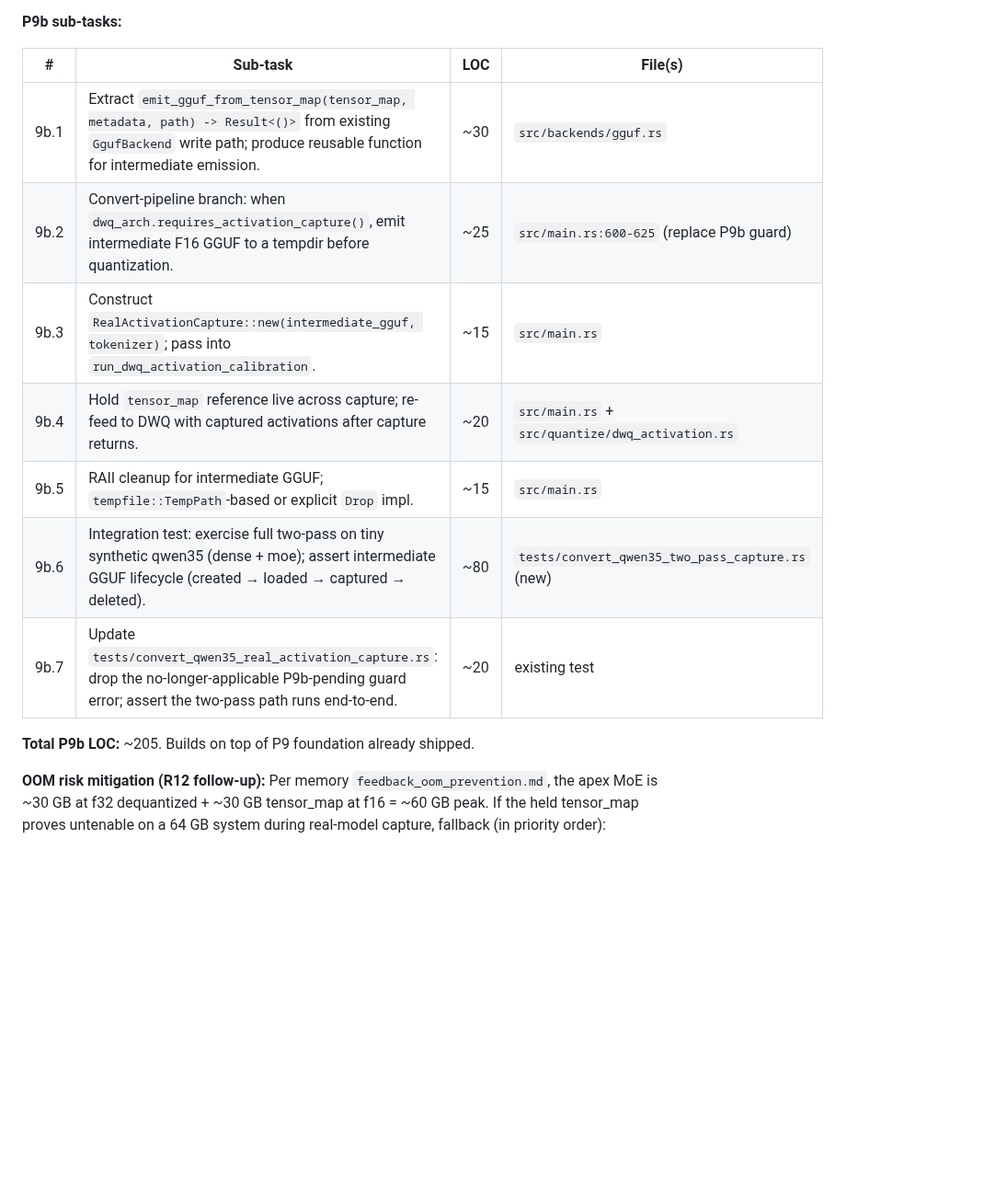
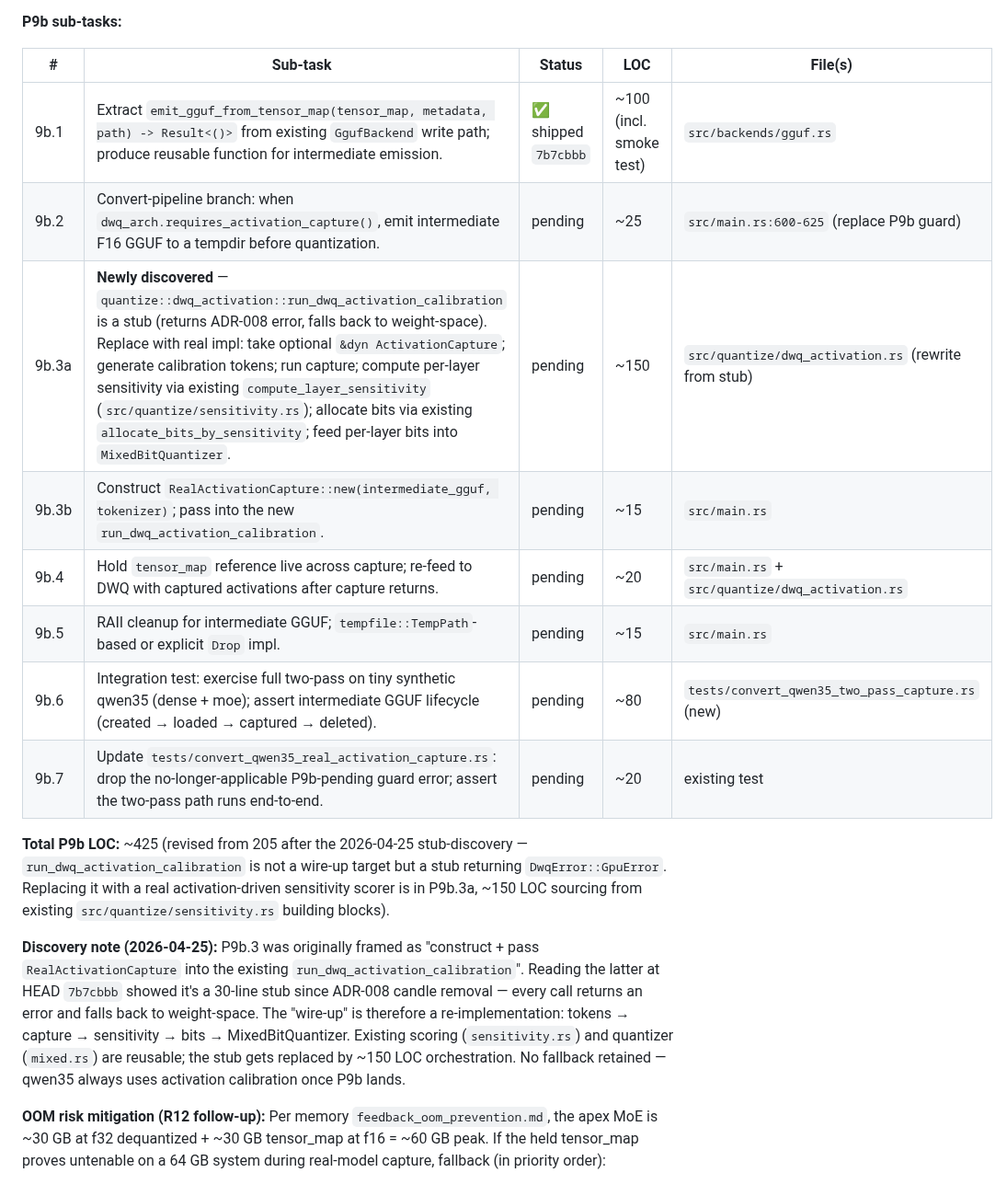
Before and after one commit to robertelee78/hf2q, a Markdown page: docs/ADR-012-qwen35moe-conversion.md, the part around the change. Shown at 92% size. Rendered like a GitHub page; blank space fills up the shorter version.

Commit message:
docs(adr-012 P9b): refresh plan after stub-discovery
While reading src/quantize/dwq_activation.rs at HEAD 7b7cbbb during the
P9b.2 prep, found that run_dwq_activation_calibration is a 30-line stub
returning DwqError::GpuError (ADR-008 leftover from candle removal).
Every call falls back to weight-space calibration — meaning the
"wire-up" is actually a re-implementation, not a parameter pipe.

Plan-table revisions:
  9b.1  ✅ shipped (7b7cbbb)
  9b.3 → split into 9b.3a (replace stub, ~150 LOC) + 9b.3b (construct
        RealActivationCapture in main.rs, ~15 LOC)

Total LOC revised: 205 → 425, all sub-tasks accounted for. Existing
src/quantize/sensitivity.rs (compute_layer_sensitivity +
allocate_bits_by_sensitivity) is reusable; MixedBitQuantizer is reusable.
Stub-replacement is ~150 LOC orchestration tying these together.

No fallback retained — qwen35 will always use activation calibration
once P9b lands (per feedback_never_ship_fallback_without_rootcause.md).

Doc-only commit. Next: P9b.3a stub replacement.

Co-Authored-By: claude-flow <ruv@ruv.net>

```diff
--- a/docs/ADR-012-qwen35moe-conversion.md
+++ b/docs/ADR-012-qwen35moe-conversion.md
@@ -1049,17 +1049,20 @@ Phases are **dependency-ordered**, not priority-ordered. Each phase has a single
 
 **P9b sub-tasks:**
 
-| # | Sub-task | LOC | File(s) |
-|---|---|-----|---------|
-| 9b.1 | Extract `emit_gguf_from_tensor_map(tensor_map, metadata, path) -> Result<()>` from existing `GgufBackend` write path; produce reusable function for intermediate emission. | ~30 | `src/backends/gguf.rs` |
-| 9b.2 | Convert-pipeline branch: when `dwq_arch.requires_activation_capture()`, emit intermediate F16 GGUF to a tempdir before quantization. | ~25 | `src/main.rs:600-625` (replace P9b guard) |
-| 9b.3 | Construct `RealActivationCapture::new(intermediate_gguf, tokenizer)`; pass into `run_dwq_activation_calibration`. | ~15 | `src/main.rs` |
-| 9b.4 | Hold `tensor_map` reference live across capture; re-feed to DWQ with captured activations after capture returns. | ~20 | `src/main.rs` + `src/quantize/dwq_activation.rs` |
-| 9b.5 | RAII cleanup for intermediate GGUF; `tempfile::TempPath`-based or explicit `Drop` impl. | ~15 | `src/main.rs` |
-| 9b.6 | Integration test: exercise full two-pass on tiny synthetic qwen35 (dense + moe); assert intermediate GGUF lifecycle (created → loaded → captured → deleted). | ~80 | `tests/convert_qwen35_two_pass_capture.rs` (new) |
-| 9b.7 | Update `tests/convert_qwen35_real_activation_capture.rs`: drop the no-longer-applicable P9b-pending guard error; assert the two-pass path runs end-to-end. | ~20 | existing test |
+| # | Sub-task | Status | LOC | File(s) |
+|---|---|---|-----|---------|
+| 9b.1 | Extract `emit_gguf_from_tensor_map(tensor_map, metadata, path) -> Result<()>` from existing `GgufBackend` write path; produce reusable function for intermediate emission. | ✅ shipped `7b7cbbb` | ~100 (incl. smoke test) | `src/backends/gguf.rs` |
+| 9b.2 | Convert-pipeline branch: when `dwq_arch.requires_activation_capture()`, emit intermediate F16 GGUF to a tempdir before quantization. | pending | ~25 | `src/main.rs:600-625` (replace P9b guard) |
+| 9b.3a | **Newly discovered** — `quantize::dwq_activation::run_dwq_activation_calibration` is a stub (returns ADR-008 error, falls back to weight-space). Replace with real impl: take optional `&dyn ActivationCapture`; generate calibration tokens; run capture; compute per-layer sensitivity via existing `compute_layer_sensitivity` (`src/quantize/sensitivity.rs`); allocate bits via existing `allocate_bits_by_sensitivity`; feed per-layer bits into `MixedBitQuantizer`. | pending | ~150 | `src/quantize/dwq_activation.rs` (rewrite from stub) |
+| 9b.3b | Construct `RealActivationCapture::new(intermediate_gguf, tokenizer)`; pass into the new `run_dwq_activation_calibration`. | pending | ~15 | `src/main.rs` |
+| 9b.4 | Hold `tensor_map` reference live across capture; re-feed to DWQ with captured activations after capture returns. | pending | ~20 | `src/main.rs` + `src/quantize/dwq_activation.rs` |
+| 9b.5 | RAII cleanup for intermediate GGUF; `tempfile::TempPath`-based or explicit `Drop` impl. | pending | ~15 | `src/main.rs` |
+| 9b.6 | Integration test: exercise full two-pass on tiny synthetic qwen35 (dense + moe); assert intermediate GGUF lifecycle (created → loaded → captured → deleted). | pending | ~80 | `tests/convert_qwen35_two_pass_capture.rs` (new) |
+| 9b.7 | Update `tests/convert_qwen35_real_activation_capture.rs`: drop the no-longer-applicable P9b-pending guard error; assert the two-pass path runs end-to-end. | pending | ~20 | existing test |
 
-**Total P9b LOC:** ~205. Builds on top of P9 foundation already shipped.
+**Total P9b LOC:** ~425 (revised from 205 after the 2026-04-25 stub-discovery — `run_dwq_activation_calibration` is not a wire-up target but a stub returning `DwqError::GpuError`. Replacing it with a real activation-driven sensitivity scorer is in P9b.3a, ~150 LOC sourcing from existing `src/quantize/sensitivity.rs` building blocks).
+
+**Discovery note (2026-04-25):** P9b.3 was originally framed as "construct + pass `RealActivationCapture` into the existing `run_dwq_activation_calibration`". Reading the latter at HEAD `7b7cbbb` showed it's a 30-line stub since ADR-008 candle removal — every call returns an error and falls back to weight-space. The "wire-up" is therefore a re-implementation: tokens → capture → sensitivity → bits → MixedBitQuantizer. Existing scoring (`sensitivity.rs`) and quantizer (`mixed.rs`) are reusable; the stub gets replaced by ~150 LOC orchestration. No fallback retained — qwen35 always uses activation calibration once P9b lands.
 
 **OOM risk mitigation (R12 follow-up):** Per memory `feedback_oom_prevention.md`, the apex MoE is ~30 GB at f32 dequantized + ~30 GB tensor_map at f16 = ~60 GB peak. If the held tensor_map proves untenable on a 64 GB system during real-model capture, fallback (in priority order):
 1. Drop tensor_map after step 9b.2; re-read from safetensors after capture (~30 s extra I/O).
```
